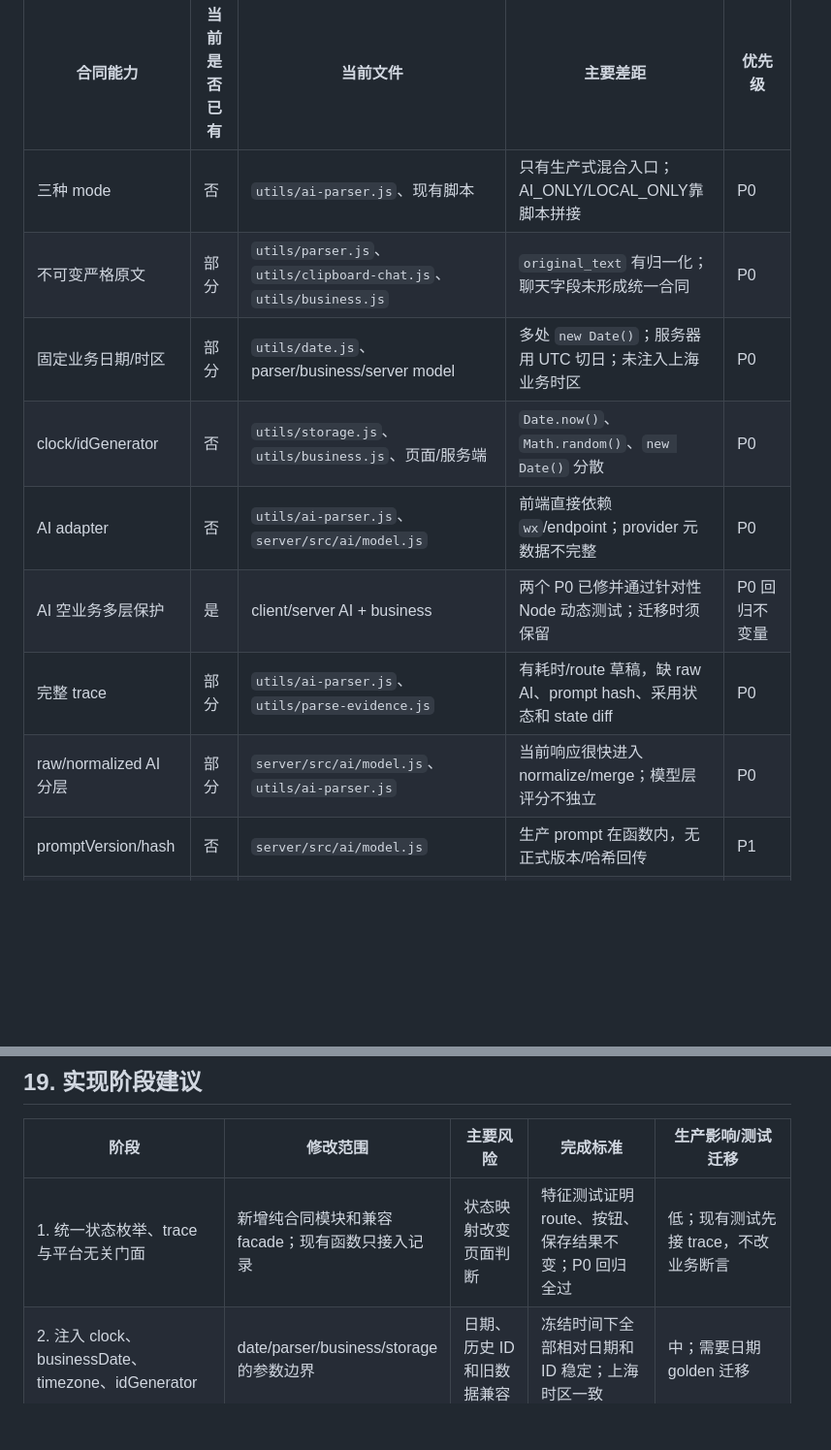
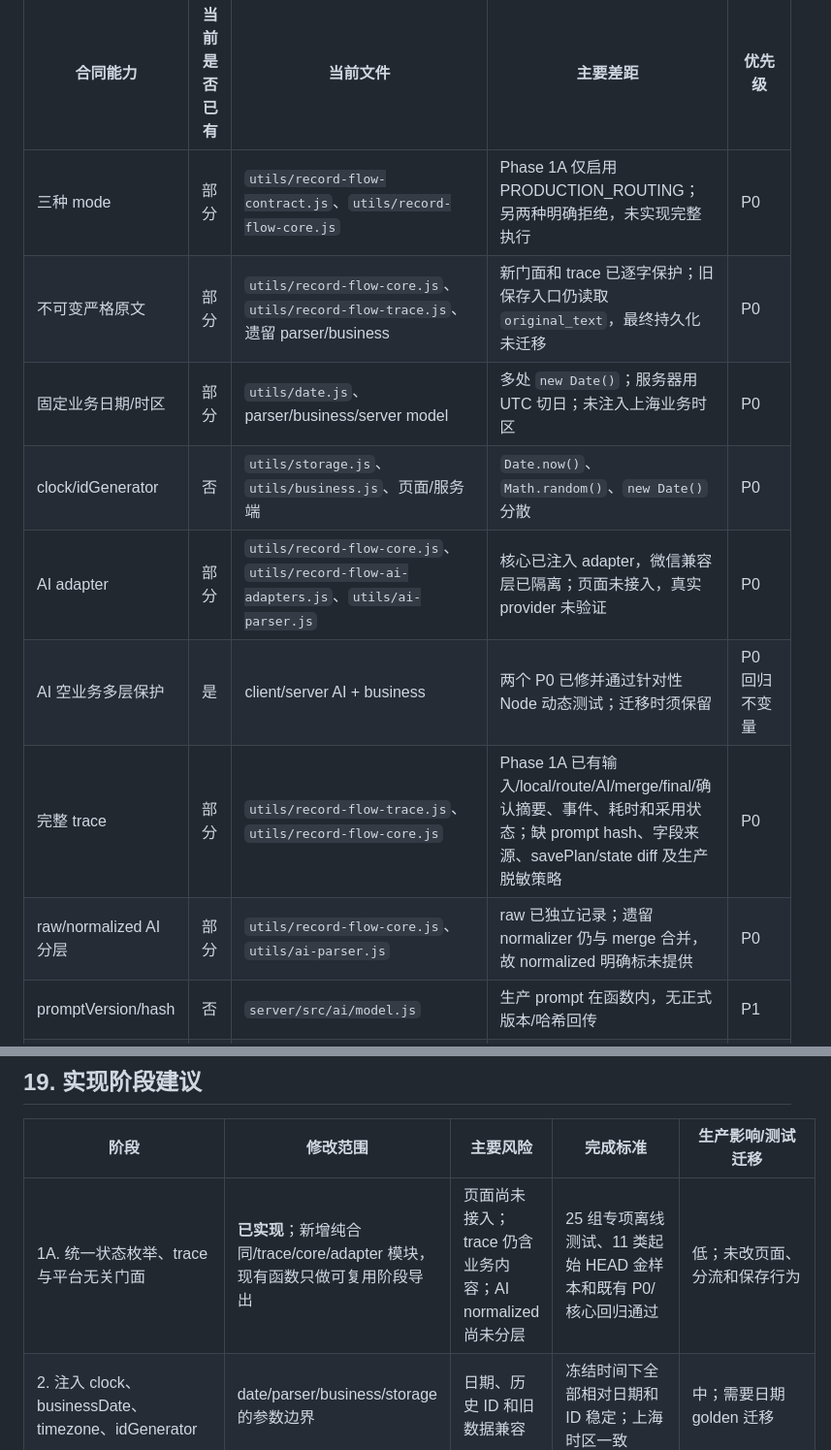
Before and after one commit to haima0923/New-project-3, a Markdown page: docs/RECORD_SHARED_CORE_CONTRACT.md, 2 parts joined by grey strips. Shown at 97% size. Drawn GitHub-style; blank space fills up the shorter version.

```diff
--- a/docs/RECORD_SHARED_CORE_CONTRACT.md
+++ b/docs/RECORD_SHARED_CORE_CONTRACT.md
@@ -772,14 +788,14 @@ V1 `DomainState` 的空白底座必须显式包含 `meta`、`customers`、`quota
 
 | 合同能力 | 当前是否已有 | 当前文件 | 主要差距 | 优先级 |
 | --- | --- | --- | --- | --- |
-| 三种 mode | 否 | `utils/ai-parser.js`、现有脚本 | 只有生产式混合入口；AI_ONLY/LOCAL_ONLY靠脚本拼接 | P0 |
-| 不可变严格原文 | 部分 | `utils/parser.js`、`utils/clipboard-chat.js`、`utils/business.js` | `original_text` 有归一化；聊天字段未形成统一合同 | P0 |
+| 三种 mode | 部分 | `utils/record-flow-contract.js`、`utils/record-flow-core.js` | Phase 1A 仅启用 PRODUCTION_ROUTING；另两种明确拒绝，未实现完整执行 | P0 |
+| 不可变严格原文 | 部分 | `utils/record-flow-core.js`、`utils/record-flow-trace.js`、遗留 parser/business | 新门面和 trace 已逐字保护；旧保存入口仍读取 `original_text`，最终持久化未迁移 | P0 |
 | 固定业务日期/时区 | 部分 | `utils/date.js`、parser/business/server model | 多处 `new Date()`；服务器用 UTC 切日；未注入上海业务时区 | P0 |
 | clock/idGenerator | 否 | `utils/storage.js`、`utils/business.js`、页面/服务端 | `Date.now()`、`Math.random()`、`new Date()` 分散 | P0 |
-| AI adapter | 否 | `utils/ai-parser.js`、`server/src/ai/model.js` | 前端直接依赖 `wx`/endpoint；provider 元数据不完整 | P0 |
+| AI adapter | 部分 | `utils/record-flow-core.js`、`utils/record-flow-ai-adapters.js`、`utils/ai-parser.js` | 核心已注入 adapter，微信兼容层已隔离；页面未接入，真实 provider 未验证 | P0 |
 | AI 空业务多层保护 | 是 | client/server AI + business | 两个 P0 已修并通过针对性 Node 动态测试；迁移时须保留 | P0 回归不变量 |
-| 完整 trace | 部分 | `utils/ai-parser.js`、`utils/parse-evidence.js` | 有耗时/route 草稿，缺 raw AI、prompt hash、采用状态和 state diff | P0 |
-| raw/normalized AI 分层 | 部分 | `server/src/ai/model.js`、`utils/ai-parser.js` | 当前响应很快进入 normalize/merge；模型层评分不独立 | P0 |
+| 完整 trace | 部分 | `utils/record-flow-trace.js`、`utils/record-flow-core.js` | Phase 1A 已有输入/local/route/AI/merge/final/确认摘要、事件、耗时和采用状态；缺 prompt hash、字段来源、savePlan/state diff 及生产脱敏策略 | P0 |
+| raw/normalized AI 分层 | 部分 | `utils/record-flow-core.js`、`utils/ai-parser.js` | raw 已独立记录；遗留 normalizer 仍与 merge 合并，故 normalized 明确标未提供 | P0 |
 | promptVersion/hash | 否 | `server/src/ai/model.js` | 生产 prompt 在函数内，无正式版本/哈希回传 | P1 |
 | 字段来源 | 部分 | parser/AI merge | 浅合并；用户编辑、逐项商品、derived/history 不可靠 | P1 |
 | 统一 confirmation | 否 | `pages/input/input.js`、`pages/dashboard/dashboard.js` | 两页各自计算字段与按钮状态 | P1 |
@@ -795,7 +811,7 @@ V1 `DomainState` 的空白底座必须显式包含 `meta`、`customers`、`quota
 
 | 阶段 | 修改范围 | 主要风险 | 完成标准 | 生产影响/测试迁移 |
 | --- | --- | --- | --- | --- |
-| 1. 统一状态枚举、trace 与平台无关门面 | 新增纯合同模块和兼容 facade；现有函数只接入记录 | 状态映射改变页面判断 | 特征测试证明 route、按钮、保存结果不变；P0 回归全过 | 低；现有测试先接 trace，不改业务断言 |
+| 1A. 统一状态枚举、trace 与平台无关门面 | **已实现**；新增纯合同/trace/core/adapter 模块，现有函数只做可复用阶段导出 | 页面尚未接入；trace 仍含业务内容；AI normalized 尚未分层 | 25 组专项离线测试、11 类起始 HEAD 金样本和既有 P0/核心回归通过 | 低；未改页面、分流和保存行为 |
 | 2. 注入 clock、businessDate、timezone、idGenerator | date/parser/business/storage 的参数边界 | 日期、历史 ID 和旧数据兼容 | 冻结时间下全部相对日期和 ID 稳定；上海时区一致 | 中；需要日期 golden 迁移 |
 | 3. 注入 AI adapter 并实现三种 mode | AI 编排从 `wx` 解耦；服务端合同元数据 | 误改生产 route、mock 身份 | 三模式同一入口；LOCAL_ONLY 零请求；生产模式与当前一致 | 高；先用 fake characterization |
 | 4. 统一领域 confirmation | 抽取两页共有字段/安全计算、revision 和 surface capability | 首页体验变重、按钮分叉或旧确认复用 | 同输入同领域保存结论；首页只收紧；编辑使旧确认失效 | 高；页面 VM 与人工检查都要迁移 |
```
Also changed, not shown: other parts of docs/RECORD_SHARED_CORE_CONTRACT.md (+21 -5 lines), docs/RECORD_TEST_CONTRACT_V1.md (+21 -5 lines).
